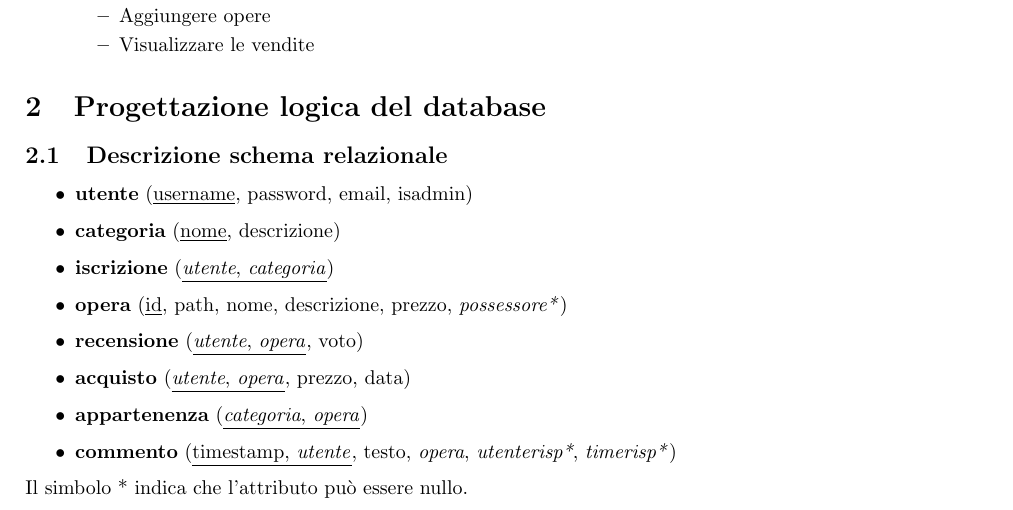
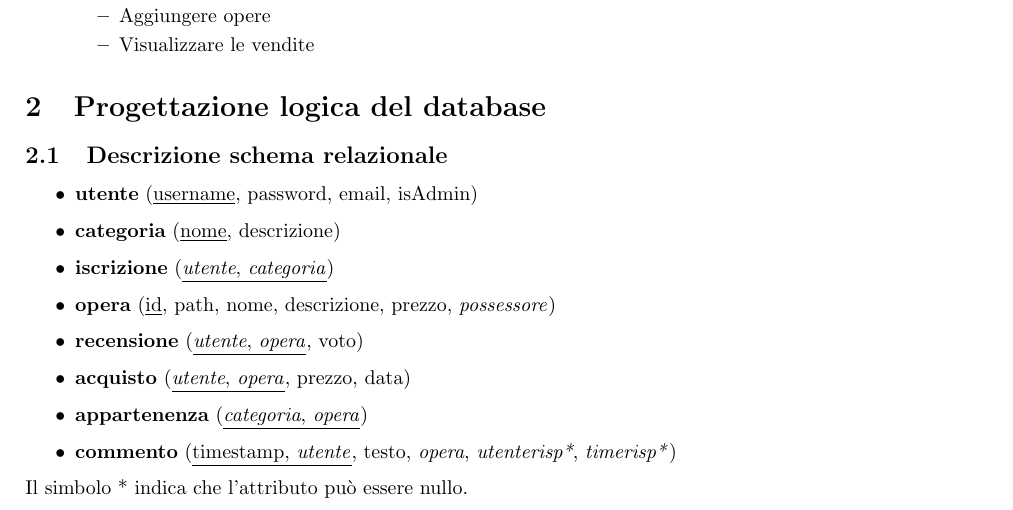
Before and after one commit to Giuseppe5000/TecWeb, a LaTeX document (relazione.tex): part of page 2 of 3, cut so that both start at the same text. Compiled offline with pdfLaTeX.

Commit message:
Modifiche sulla relazione #2

```diff
--- a/relazione.tex
+++ b/relazione.tex
@@ -58,10 +58,10 @@ Esistono 3 tipologie di utenti:
 
 \subsection{Descrizione schema relazionale}
 \begin{itemize}
-    \item \textbf{utente} (\underline{username}, password, email, isadmin)
+    \item \textbf{utente} (\underline{username}, password, email, isAdmin)
     \item \textbf{categoria} (\underline{nome}, descrizione)
     \item \textbf{iscrizione} (\underline{\textit{utente}, \textit{categoria}})
-    \item \textbf{opera} (\underline{id}, path, nome, descrizione, prezzo, \textit{possessore*})
+    \item \textbf{opera} (\underline{id}, path, nome, descrizione, prezzo, \textit{possessore})
     \item \textbf{recensione} (\underline{\textit{utente}, \textit{opera}}, voto)
     \item \textbf{acquisto} (\underline{\textit{utente}, \textit{opera}}, prezzo, data)
     \item \textbf{appartenenza} (\underline{\textit{categoria}, \textit{opera}})
```
